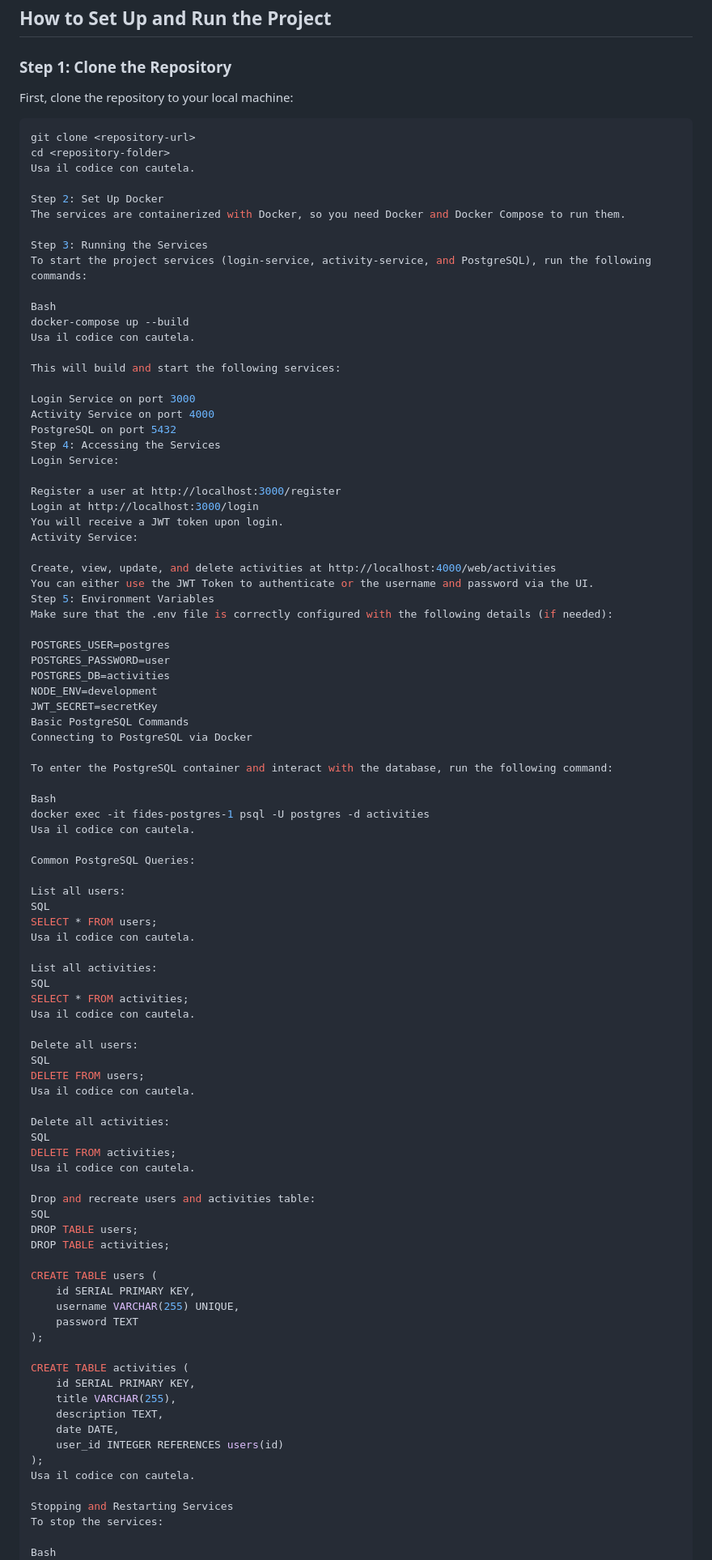
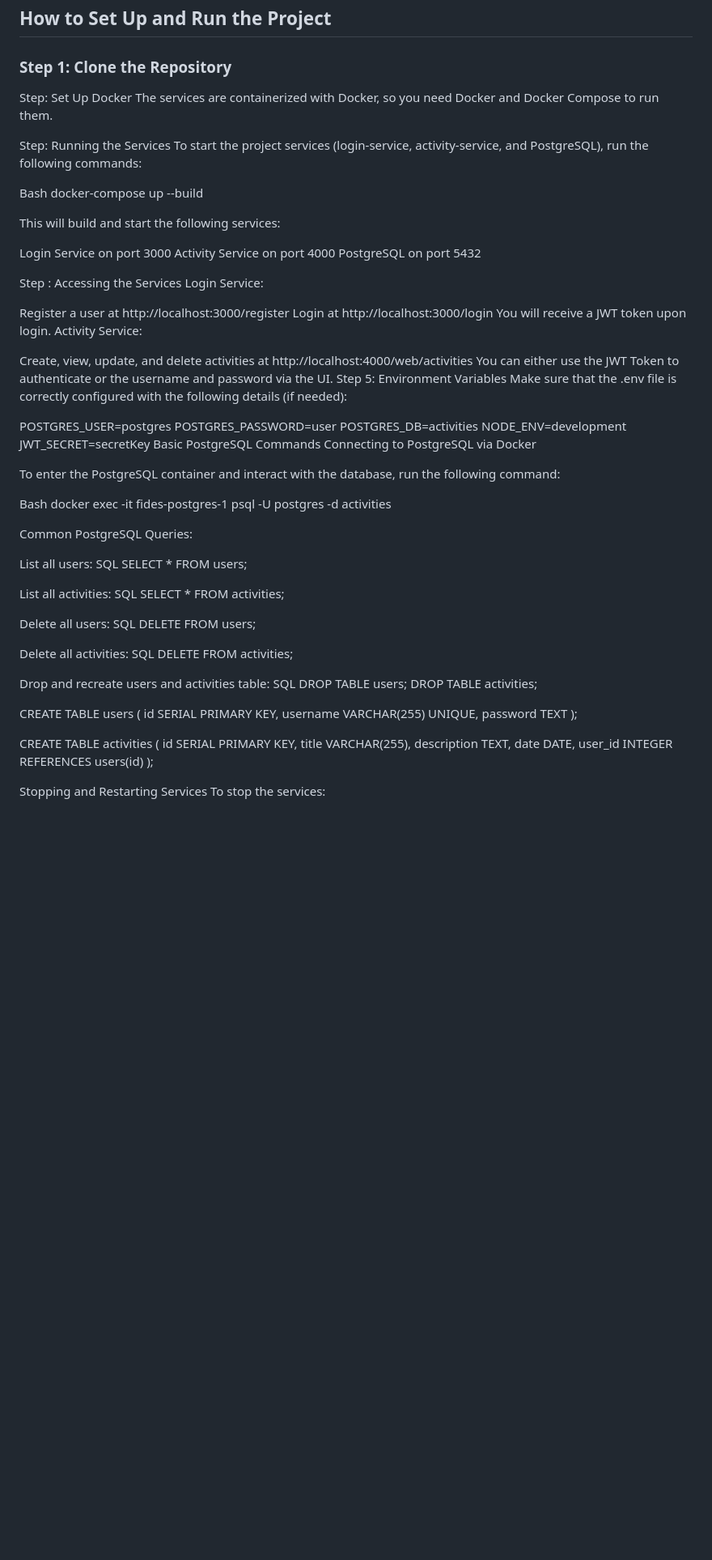
Before and after one commit to gbarone42/Fides, a Markdown page: README.md, the part around the change printed below. Shown: that part at 81% size. GitHub-like rendering; blank space fills up the shorter version.

````diff
--- a/README.md
+++ b/README.md
@@ -31,29 +31,23 @@ These dependencies are automatically installed when running `npm install`.
 
 ### Step 1: Clone the Repository
 
-First, clone the repository to your local machine:
 
-```bash
-git clone <repository-url>
-cd <repository-folder>
-Usa il codice con cautela.
-
-Step 2: Set Up Docker
+Step: Set Up Docker
 The services are containerized with Docker, so you need Docker and Docker Compose to run them.
 
-Step 3: Running the Services
+Step: Running the Services
 To start the project services (login-service, activity-service, and PostgreSQL), run the following commands:
 
 Bash
 docker-compose up --build
-Usa il codice con cautela.
 
 This will build and start the following services:
 
 Login Service on port 3000
 Activity Service on port 4000
 PostgreSQL on port 5432
-Step 4: Accessing the Services
+
+Step : Accessing the Services
 Login Service:
 
 Register a user at http://localhost:3000/register
@@ -78,29 +72,24 @@ To enter the PostgreSQL container and interact with the database, run the follow
 
 Bash
 docker exec -it fides-postgres-1 psql -U postgres -d activities
-Usa il codice con cautela.
 
 Common PostgreSQL Queries:
 
 List all users:
 SQL
 SELECT * FROM users;
-Usa il codice con cautela.
 
 List all activities:
 SQL
 SELECT * FROM activities;
-Usa il codice con cautela.
 
 Delete all users:
 SQL
 DELETE FROM users;
-Usa il codice con cautela.
 
 Delete all activities:
 SQL
 DELETE FROM activities;
-Usa il codice con cautela.
 
 Drop and recreate users and activities table:
 SQL
@@ -120,10 +109,8 @@ CREATE TABLE activities (
     date DATE,
     user_id INTEGER REFERENCES users(id)
 );
-Usa il codice con cautela.
 
 Stopping and Restarting Services
 To stop the services:
 
-Bash
 docker-compose down
````
Also changed, not shown: other parts of README.md (+1 -5 lines).
